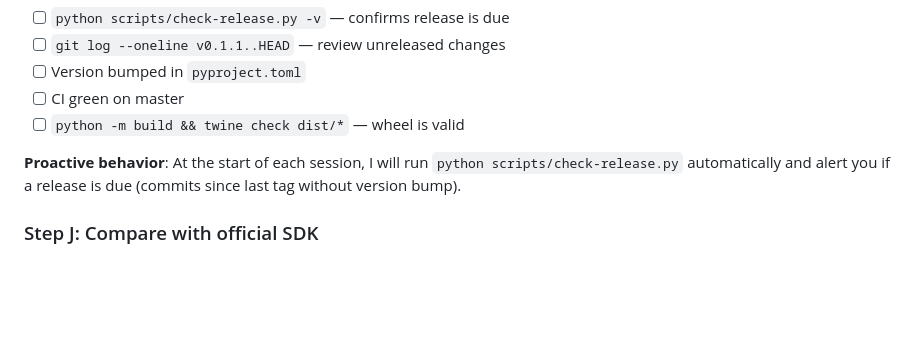
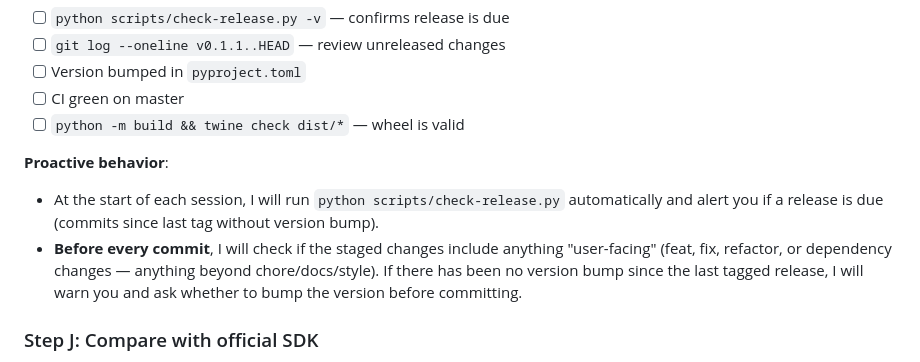
Before and after one commit to skislyakow/opencode-py, a Markdown page: AGENTS.md, the part around the change. Rendered like a GitHub page; blank space fills up the shorter version.

Commit message:
docs(agents): add pre-commit version bump check instruction

```diff
--- a/AGENTS.md
+++ b/AGENTS.md
@@ -314,9 +314,15 @@ and reports unreleased commits.
 - [ ] CI green on master
 - [ ] `python -m build && twine check dist/*` — wheel is valid
 
-**Proactive behavior**: At the start of each session, I will run
-`python scripts/check-release.py` automatically and alert you if a release
-is due (commits since last tag without version bump).
+**Proactive behavior**:
+- At the start of each session, I will run `python scripts/check-release.py`
+  automatically and alert you if a release is due (commits since last tag
+  without version bump).
+- **Before every commit**, I will check if the staged changes include anything
+  "user-facing" (feat, fix, refactor, or dependency changes — anything beyond
+  chore/docs/style). If there has been no version bump since the last tagged
+  release, I will warn you and ask whether to bump the version before
+  committing.
 
 ### Step J: Compare with official SDK
 1. Evaluate `opencode-ai` (official Stainless SDK) for low-level layer
```
